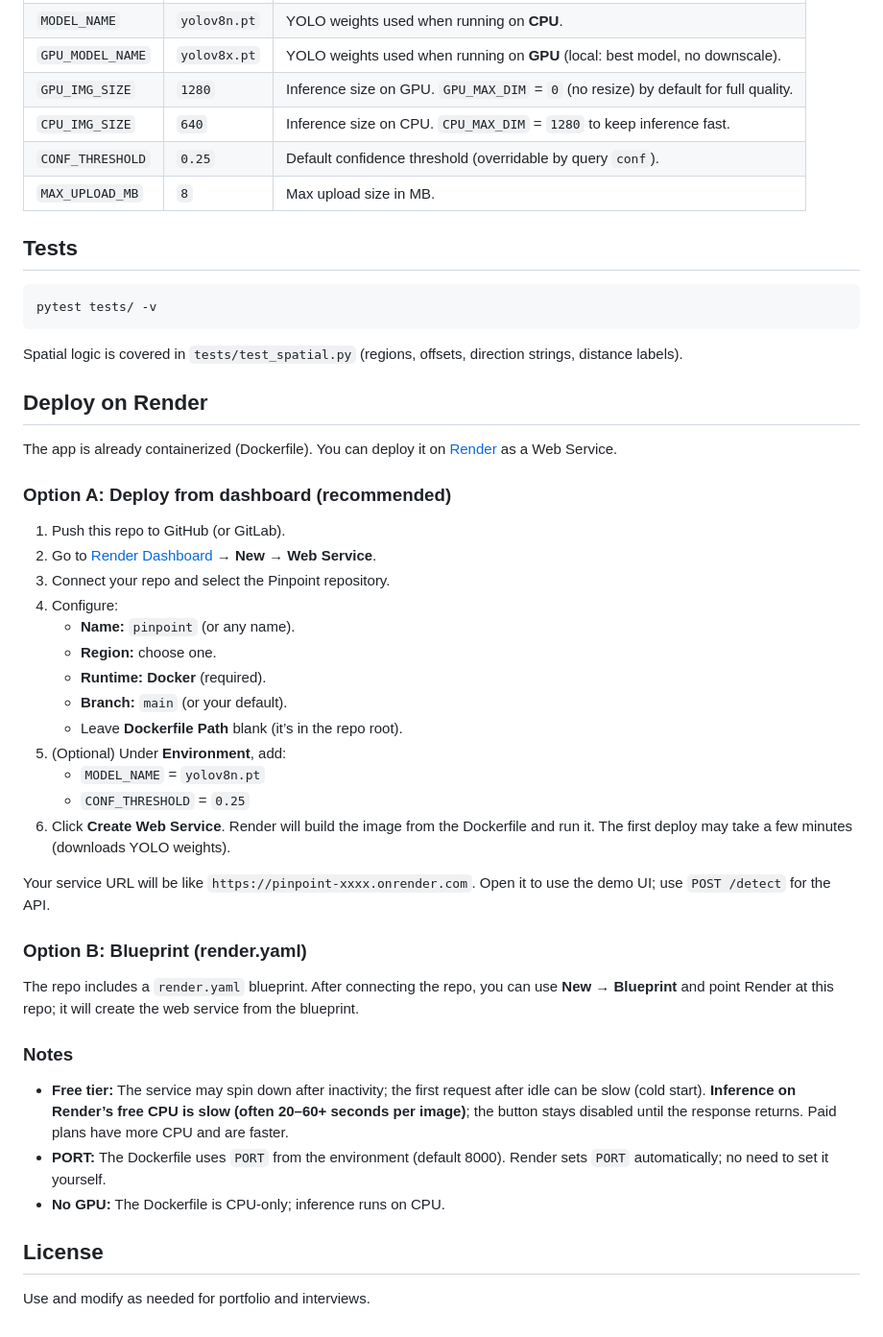
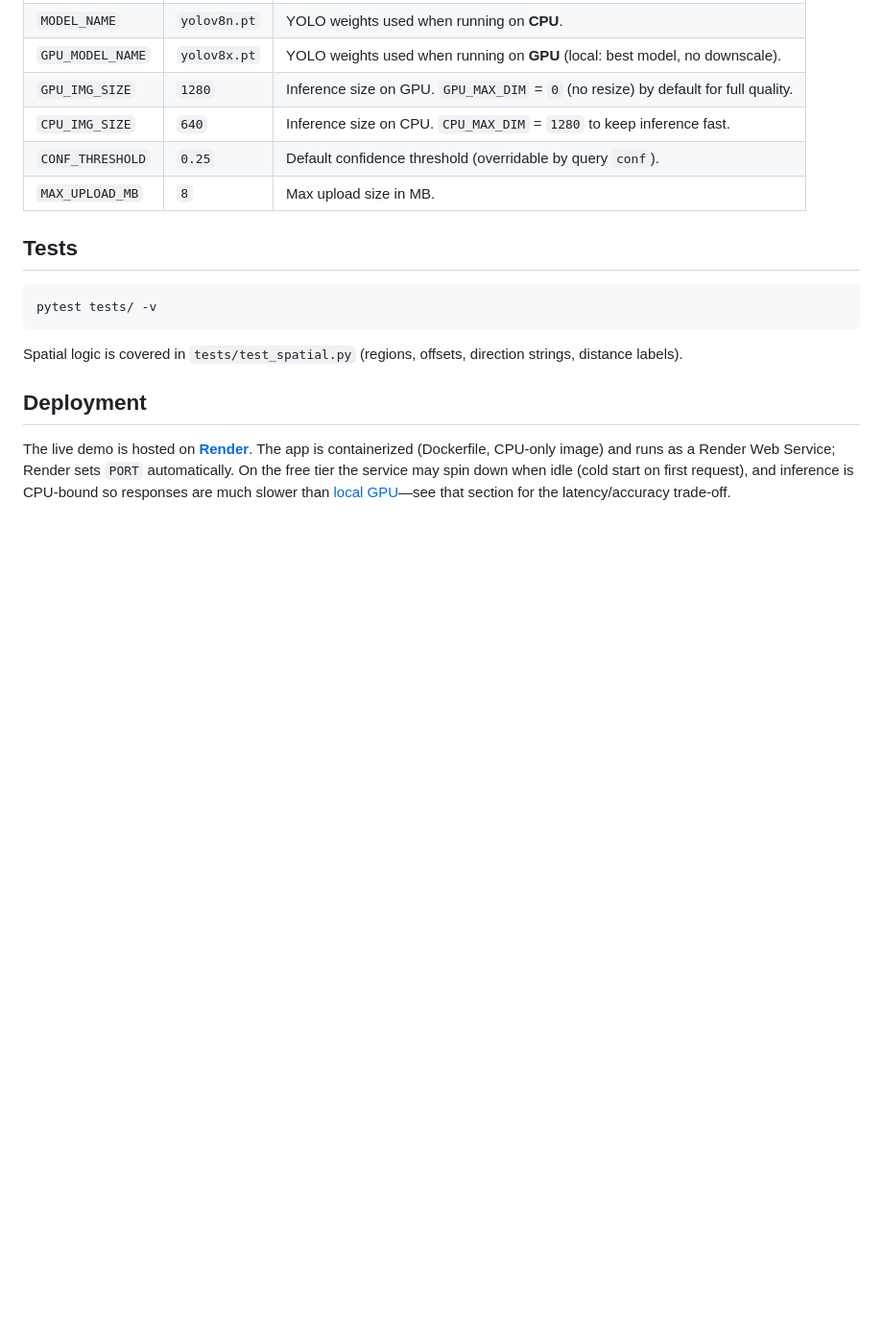
Before and after one commit to arjunmenon17/Pinpoint, a Markdown page: README.md, the part around one of its changes. Shown at 96% size. GitHub-like rendering; blank space fills up the shorter version.

```diff
--- a/README.md
+++ b/README.md
@@ -141,38 +159,6 @@ pytest tests/ -v
 
 Spatial logic is covered in `tests/test_spatial.py` (regions, offsets, direction strings, distance labels).
 
-## Deploy on Render
+## Deployment
 
-The app is already containerized (Dockerfile). You can deploy it on [Render](https://render.com) as a Web Service.
-
-### Option A: Deploy from dashboard (recommended)
-
-1. Push this repo to GitHub (or GitLab).
-2. Go to [Render Dashboard](https://dashboard.render.com) → **New** → **Web Service**.
-3. Connect your repo and select the Pinpoint repository.
-4. Configure:
-   - **Name:** `pinpoint` (or any name).
-   - **Region:** choose one.
-   - **Runtime:** **Docker** (required).
-   - **Branch:** `main` (or your default).
-   - Leave **Dockerfile Path** blank (it’s in the repo root).
-5. (Optional) Under **Environment**, add:
-   - `MODEL_NAME` = `yolov8n.pt`
-   - `CONF_THRESHOLD` = `0.25`
-6. Click **Create Web Service**. Render will build the image from the Dockerfile and run it. The first deploy may take a few minutes (downloads YOLO weights).
-
-Your service URL will be like `https://pinpoint-xxxx.onrender.com`. Open it to use the demo UI; use `POST /detect` for the API.
-
-### Option B: Blueprint (render.yaml)
-
-The repo includes a `render.yaml` blueprint. After connecting the repo, you can use **New** → **Blueprint** and point Render at this repo; it will create the web service from the blueprint.
-
-### Notes
-
-- **Free tier:** The service may spin down after inactivity; the first request after idle can be slow (cold start). **Inference on Render’s free CPU is slow (often 20–60+ seconds per image)**; the button stays disabled until the response returns. Paid plans have more CPU and are faster.
-- **PORT:** The Dockerfile uses `PORT` from the environment (default 8000). Render sets `PORT` automatically; no need to set it yourself.
-- **No GPU:** The Dockerfile is CPU-only; inference runs on CPU.
-
-## License
-
-Use and modify as needed for portfolio and interviews.
+The live demo is hosted on **[Render](https://render.com)**. The app is containerized (Dockerfile, CPU-only image) and runs as a Render Web Service; Render sets `PORT` automatically. On the free tier the service may spin down when idle (cold start on first request), and inference is CPU-bound so responses are much slower than [local GPU](#gpu-vs-cpu-latency-and-accuracy)—see that section for the latency/accuracy trade-off.
```
Also changed, not shown: other parts of README.md (+27 -9 lines).
